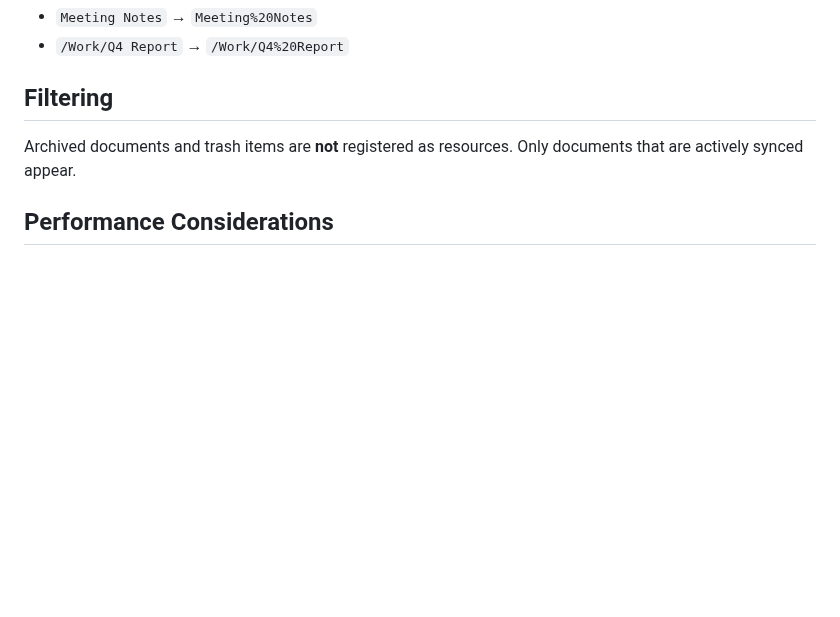
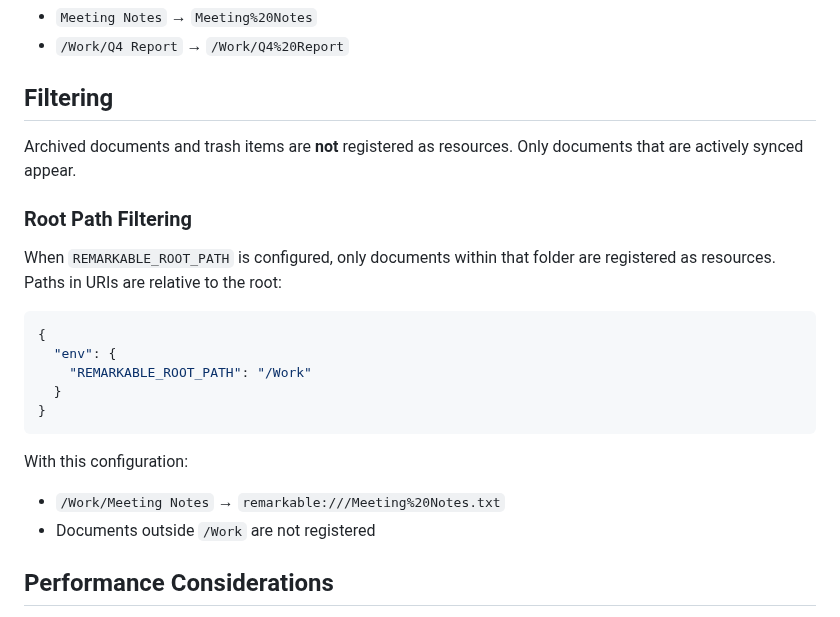
Before and after one commit to SamMorrowDrums/remarkable-mcp, a Markdown page: docs/resources.md, the part around the change. Drawn GitHub-style; blank space fills up the shorter version.

````diff
--- a/docs/resources.md
+++ b/docs/resources.md
@@ -143,6 +143,22 @@ Examples:
 
 Archived documents and trash items are **not** registered as resources. Only documents that are actively synced appear.
 
+### Root Path Filtering
+
+When `REMARKABLE_ROOT_PATH` is configured, only documents within that folder are registered as resources. Paths in URIs are relative to the root:
+
+```json
+{
+  "env": {
+    "REMARKABLE_ROOT_PATH": "/Work"
+  }
+}
+```
+
+With this configuration:
+- `/Work/Meeting Notes` → `remarkable:///Meeting%20Notes.txt`
+- Documents outside `/Work` are not registered
+
 ## Performance Considerations
 
 - Resources are registered at startup (slight delay for large libraries)
````
Also changed, not shown: docs/future-plans.md (+8 -6 lines).
